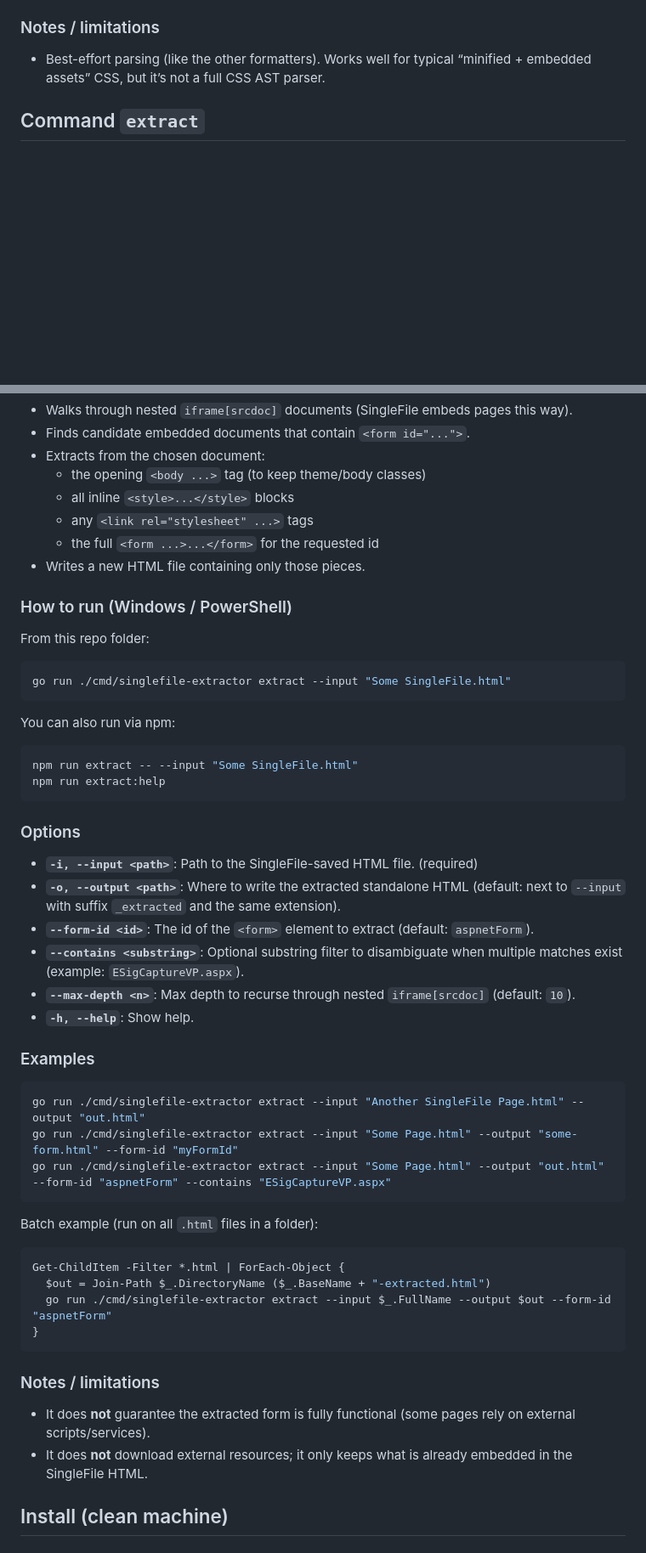
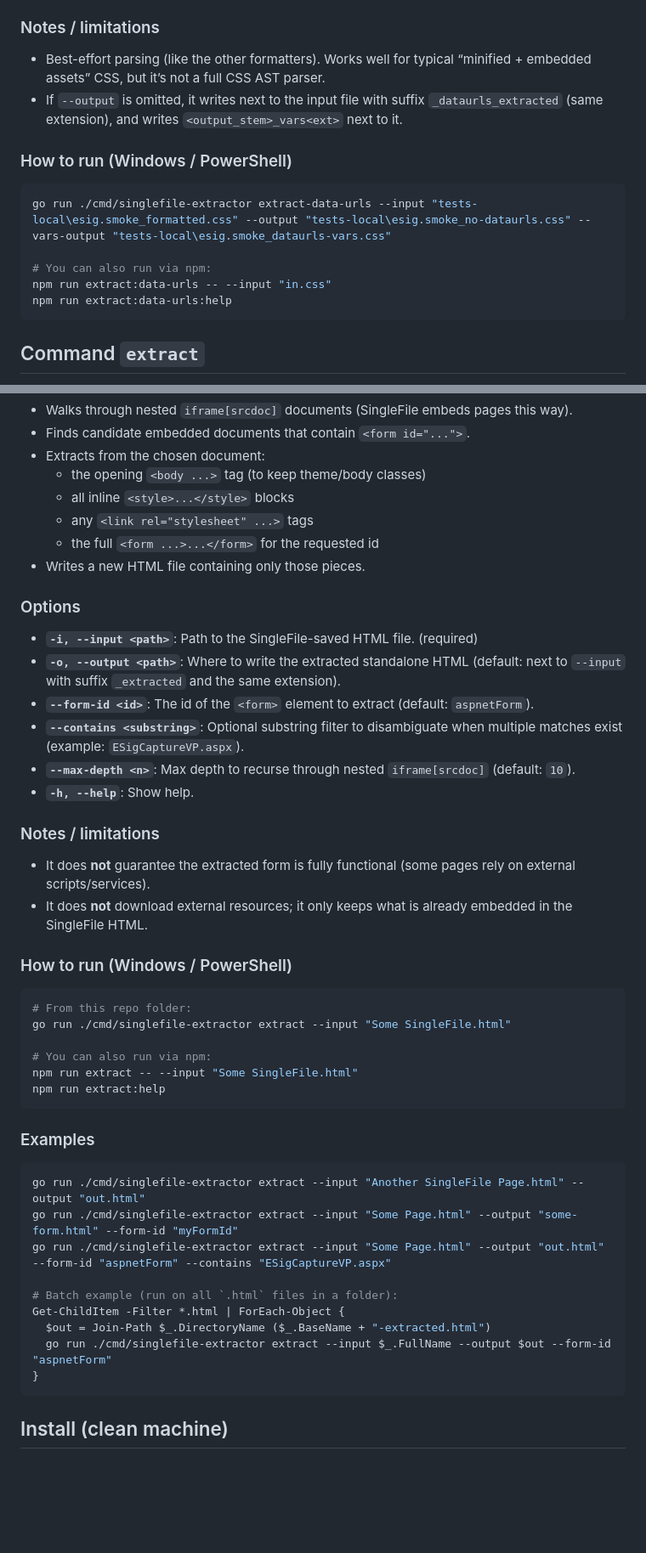
Before and after one commit to maxzz/singlefile-extractor-go, a Markdown page: README.md, 2 parts joined by grey strips. Shown at 85% size. Drawn GitHub-style; blank space fills up the shorter version.

````diff
--- a/README.md
+++ b/README.md
@@ -192,6 +149,17 @@ npm run extract:data-urls:help
 
 ### Notes / limitations
 - Best-effort parsing (like the other formatters). Works well for typical “minified + embedded assets” CSS, but it’s not a full CSS AST parser.
+- If `--output` is omitted, it writes next to the input file with suffix `_dataurls_extracted` (same extension), and writes `<output_stem>_vars<ext>` next to it.
+
+### How to run (Windows / PowerShell)
+
+```powershell
+go run ./cmd/singlefile-extractor extract-data-urls --input "tests-local\esig.smoke_formatted.css" --output "tests-local\esig.smoke_no-dataurls.css" --vars-output "tests-local\esig.smoke_dataurls-vars.css"
+
+# You can also run via npm:
+npm run extract:data-urls -- --input "in.css"
+npm run extract:data-urls:help
+```
 
 <h2 id="extract">Command <code>extract</code></h2>
 
@@ -209,20 +177,6 @@ Specifically it:
   - the full `<form ...>...</form>` for the requested id
 - Writes a new HTML file containing only those pieces.
 
-### How to run (Windows / PowerShell)
-From this repo folder:
-
-```powershell
-go run ./cmd/singlefile-extractor extract --input "Some SingleFile.html"
-```
-
-You can also run via npm:
-
-```powershell
-npm run extract -- --input "Some SingleFile.html"
-npm run extract:help
-```
-
 ### Options
 - **`-i, --input <path>`**: Path to the SingleFile-saved HTML file. (required)
 - **`-o, --output <path>`**: Where to write the extracted standalone HTML (default: next to `--input` with suffix `_extracted` and the same extension).
@@ -231,26 +185,34 @@ npm run extract:help
 - **`--max-depth <n>`**: Max depth to recurse through nested `iframe[srcdoc]` (default: `10`).
 - **`-h, --help`**: Show help.
 
+### Notes / limitations
+- It does **not** guarantee the extracted form is fully functional (some pages rely on external scripts/services).
+- It does **not** download external resources; it only keeps what is already embedded in the SingleFile HTML.
+
+### How to run (Windows / PowerShell)
+
+```powershell
+# From this repo folder:
+go run ./cmd/singlefile-extractor extract --input "Some SingleFile.html"
+
+# You can also run via npm:
+npm run extract -- --input "Some SingleFile.html"
+npm run extract:help
+```
+
 ### Examples
 
 ```powershell
 go run ./cmd/singlefile-extractor extract --input "Another SingleFile Page.html" --output "out.html"
 go run ./cmd/singlefile-extractor extract --input "Some Page.html" --output "some-form.html" --form-id "myFormId"
 go run ./cmd/singlefile-extractor extract --input "Some Page.html" --output "out.html" --form-id "aspnetForm" --contains "ESigCaptureVP.aspx"
-```
 
-Batch example (run on all `.html` files in a folder):
-
-```powershell
+# Batch example (run on all `.html` files in a folder):
 Get-ChildItem -Filter *.html | ForEach-Object {
   $out = Join-Path $_.DirectoryName ($_.BaseName + "-extracted.html")
   go run ./cmd/singlefile-extractor extract --input $_.FullName --output $out --form-id "aspnetForm"
 }
 ```
-
-### Notes / limitations
-- It does **not** guarantee the extracted form is fully functional (some pages rely on external scripts/services).
-- It does **not** download external resources; it only keeps what is already embedded in the SingleFile HTML.
 
 <h2 id="install-clean-machine">Install (clean machine)</h2>
 
````
Also changed, not shown: other parts of README.md (+32 -79 lines).
